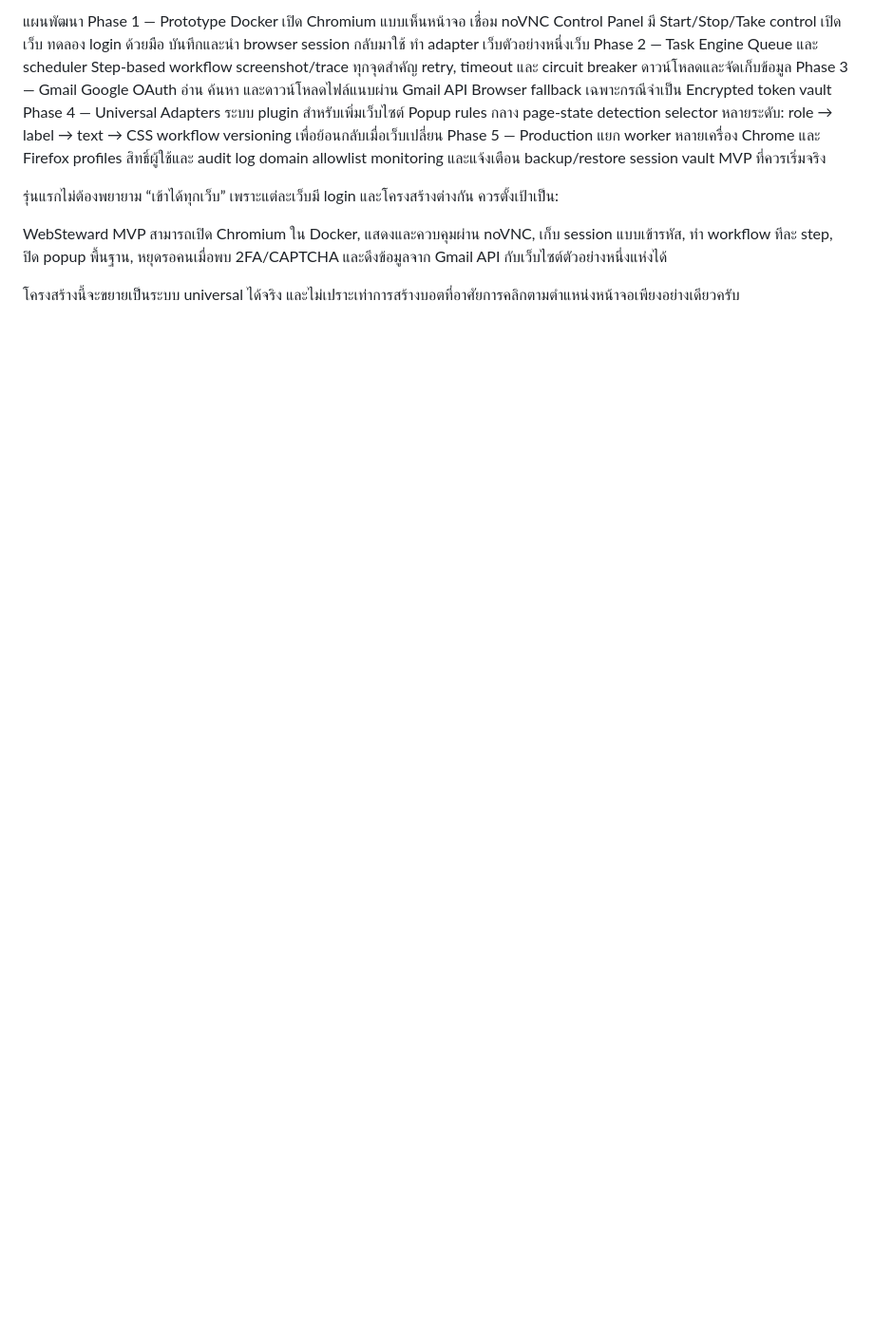
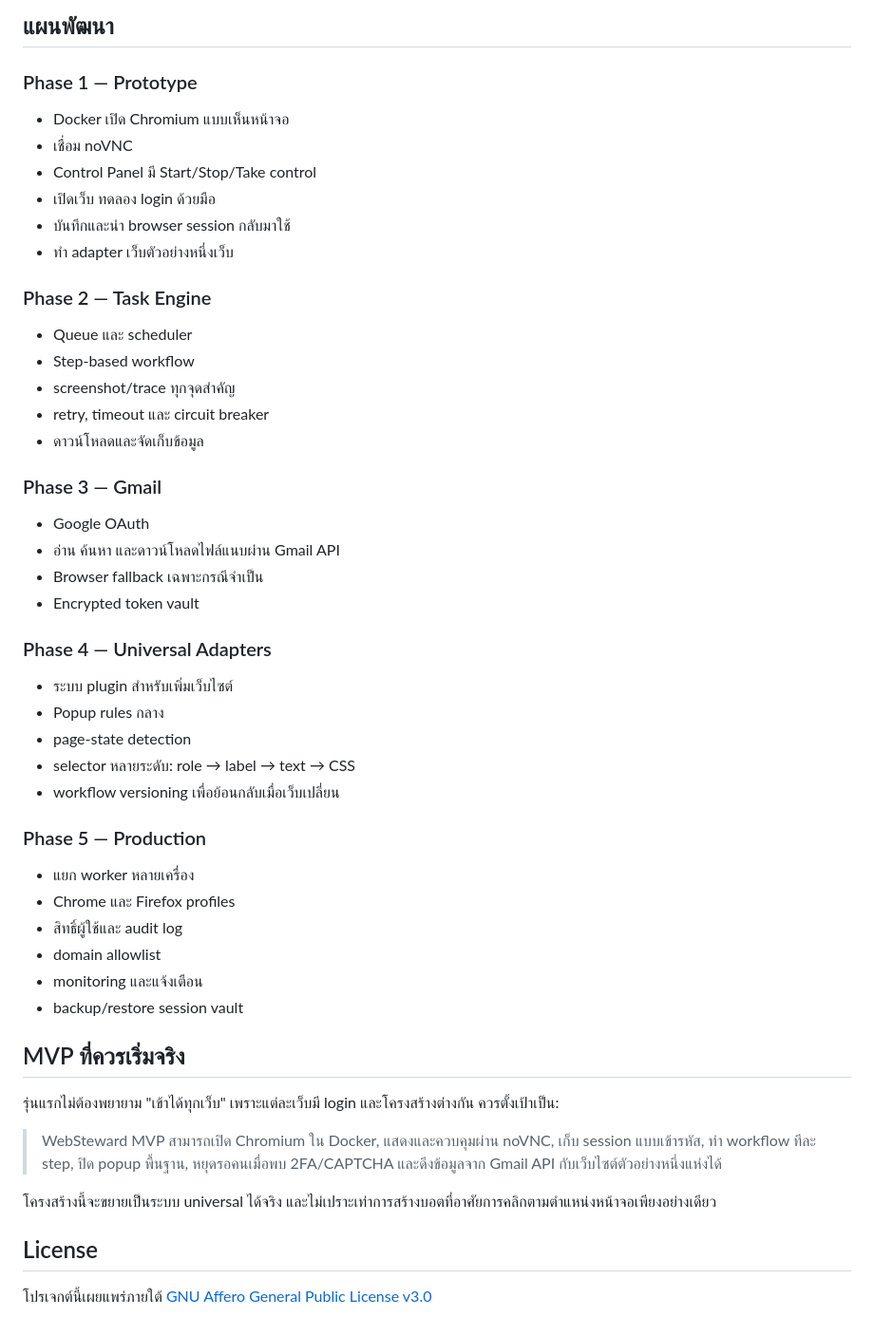
Before and after one commit to smallscaleserver/WebOperator, a Markdown page: README.md, the part around one of its changes. Shown at 95% size. Rendered like a GitHub page; blank space fills up the shorter version.

```diff
--- a/README.md
+++ b/README.md
@@ -163,40 +221,55 @@ stateDiagram-v2
 
-แผนพัฒนา
-Phase 1 — Prototype
-Docker เปิด Chromium แบบเห็นหน้าจอ
-เชื่อม noVNC
-Control Panel มี Start/Stop/Take control
-เปิดเว็บ ทดลอง login ด้วยมือ
-บันทึกและนำ browser session กลับมาใช้
-ทำ adapter เว็บตัวอย่างหนึ่งเว็บ
-Phase 2 — Task Engine
-Queue และ scheduler
-Step-based workflow
-screenshot/trace ทุกจุดสำคัญ
-retry, timeout และ circuit breaker
-ดาวน์โหลดและจัดเก็บข้อมูล
-Phase 3 — Gmail
-Google OAuth
-อ่าน ค้นหา และดาวน์โหลดไฟล์แนบผ่าน Gmail API
-Browser fallback เฉพาะกรณีจำเป็น
-Encrypted token vault
-Phase 4 — Universal Adapters
-ระบบ plugin สำหรับเพิ่มเว็บไซต์
-Popup rules กลาง
-page-state detection
-selector หลายระดับ: role → label → text → CSS
-workflow versioning เพื่อย้อนกลับเมื่อเว็บเปลี่ยน
-Phase 5 — Production
-แยก worker หลายเครื่อง
-Chrome และ Firefox profiles
-สิทธิ์ผู้ใช้และ audit log
-domain allowlist
-monitoring และแจ้งเตือน
-backup/restore session vault
-MVP ที่ควรเริ่มจริง
+## แผนพัฒนา
 
-รุ่นแรกไม่ต้องพยายาม “เข้าได้ทุกเว็บ” เพราะแต่ละเว็บมี login และโครงสร้างต่างกัน ควรตั้งเป้าเป็น:
+### Phase 1 — Prototype
 
-WebSteward MVP สามารถเปิด Chromium ใน Docker, แสดงและควบคุมผ่าน noVNC, เก็บ session แบบเข้ารหัส, ทำ workflow ทีละ step, ปิด popup พื้นฐาน, หยุดรอคนเมื่อพบ 2FA/CAPTCHA และดึงข้อมูลจาก Gmail API กับเว็บไซต์ตัวอย่างหนึ่งแห่งได้
+- Docker เปิด Chromium แบบเห็นหน้าจอ
+- เชื่อม noVNC
+- Control Panel มี Start/Stop/Take control
+- เปิดเว็บ ทดลอง login ด้วยมือ
+- บันทึกและนำ browser session กลับมาใช้
+- ทำ adapter เว็บตัวอย่างหนึ่งเว็บ
 
-โครงสร้างนี้จะขยายเป็นระบบ universal ได้จริง และไม่เปราะเท่าการสร้างบอตที่อาศัยการคลิกตามตำแหน่งหน้าจอเพียงอย่างเดียวครับ
+### Phase 2 — Task Engine
+
+- Queue และ scheduler
+- Step-based workflow
+- screenshot/trace ทุกจุดสำคัญ
+- retry, timeout และ circuit breaker
+- ดาวน์โหลดและจัดเก็บข้อมูล
+
+### Phase 3 — Gmail
+
+- Google OAuth
+- อ่าน ค้นหา และดาวน์โหลดไฟล์แนบผ่าน Gmail API
+- Browser fallback เฉพาะกรณีจำเป็น
+- Encrypted token vault
+
+### Phase 4 — Universal Adapters
+
+- ระบบ plugin สำหรับเพิ่มเว็บไซต์
+- Popup rules กลาง
+- page-state detection
+- selector หลายระดับ: role → label → text → CSS
+- workflow versioning เพื่อย้อนกลับเมื่อเว็บเปลี่ยน
+
+### Phase 5 — Production
+
+- แยก worker หลายเครื่อง
+- Chrome และ Firefox profiles
+- สิทธิ์ผู้ใช้และ audit log
+- domain allowlist
+- monitoring และแจ้งเตือน
+- backup/restore session vault
+
+## MVP ที่ควรเริ่มจริง
+
+รุ่นแรกไม่ต้องพยายาม "เข้าได้ทุกเว็บ" เพราะแต่ละเว็บมี login และโครงสร้างต่างกัน ควรตั้งเป้าเป็น:
+
+> WebSteward MVP สามารถเปิด Chromium ใน Docker, แสดงและควบคุมผ่าน noVNC, เก็บ session แบบเข้ารหัส, ทำ workflow ทีละ step, ปิด popup พื้นฐาน, หยุดรอคนเมื่อพบ 2FA/CAPTCHA และดึงข้อมูลจาก Gmail API กับเว็บไซต์ตัวอย่างหนึ่งแห่งได้
+
+โครงสร้างนี้จะขยายเป็นระบบ universal ได้จริง และไม่เปราะเท่าการสร้างบอตที่อาศัยการคลิกตามตำแหน่งหน้าจอเพียงอย่างเดียว
+
+## License
+
+โปรเจกต์นี้เผยแพร่ภายใต้ [GNU Affero General Public License v3.0](./LICENSE)
```
Also changed, not shown: other parts of README.md (+129 -71 lines).
